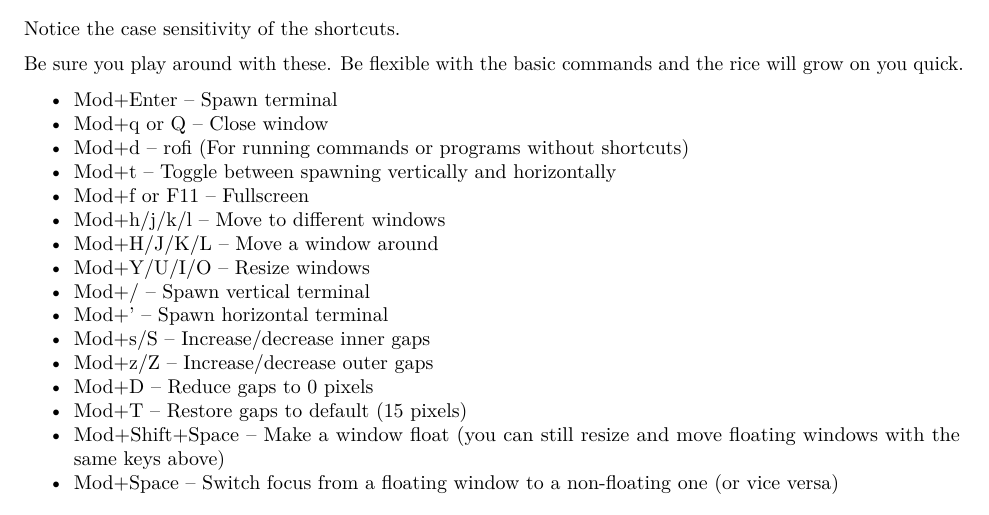
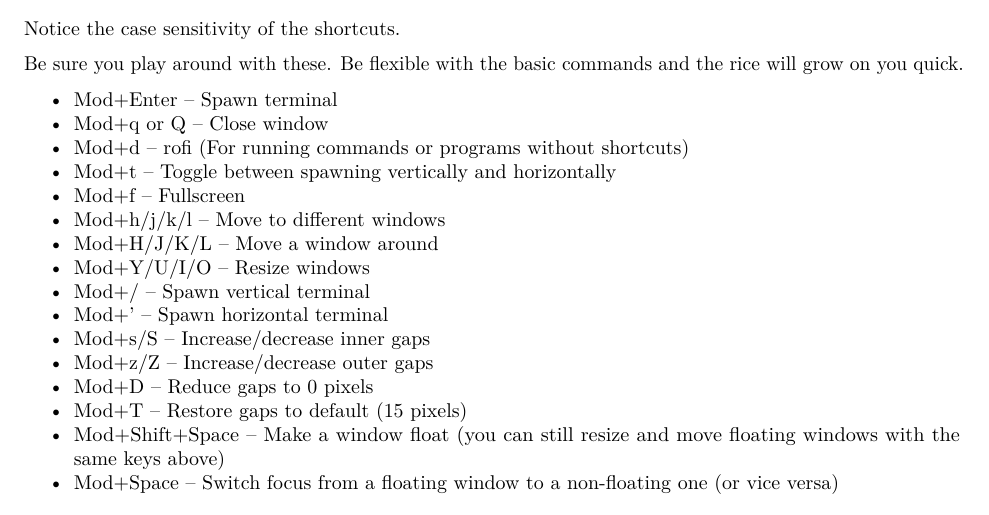
Before and after one commit to LukeSmithxyz/voidrice, an R Markdown document (.config/i3/i3_guide.rmd): part of page 2 of 5, cut so that both start at the same text. Rendered offline with R 4.5, knitr and Pandoc, then LaTeX, with nearby package versions.

Commit message:
f11 doc removed

```diff
--- a/.config/i3/i3_guide.rmd
+++ b/.config/i3/i3_guide.rmd
@@ -48,7 +48,7 @@ Be sure you play around with these. Be flexible with the basic commands and the
 + Mod+q or Q -- Close window
 + Mod+d -- rofi (For running commands or programs without shortcuts)
 + Mod+t -- Toggle between spawning vertically and horizontally
-+ Mod+f or F11 -- Fullscreen
++ Mod+f -- Fullscreen
 + Mod+h/j/k/l -- Move to different windows
 + Mod+H/J/K/L -- Move a window around
 + Mod+Y/U/I/O -- Resize windows
```
